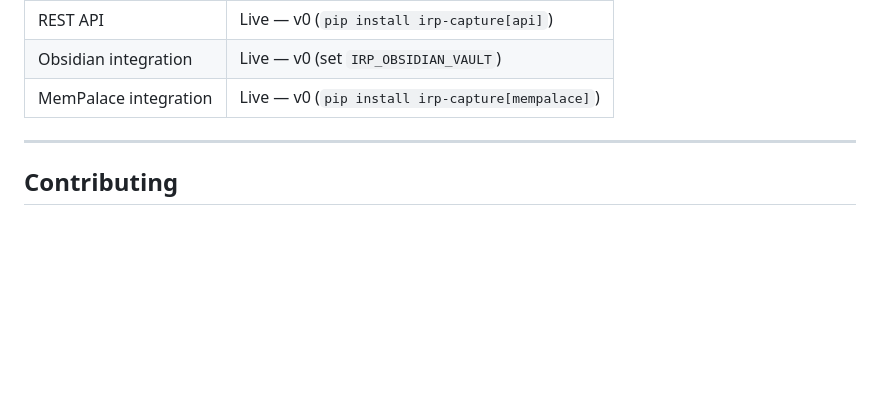
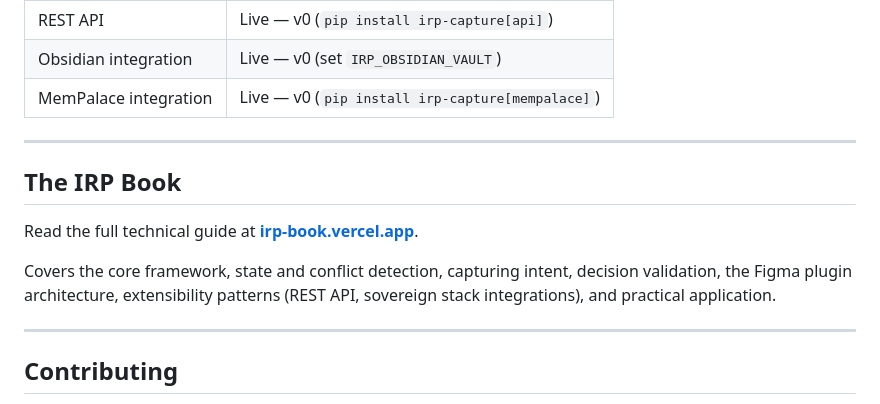
Before and after one commit to S0tman/irp-capture, a Markdown page: README.md, the part around the change. Rendered like a GitHub page; blank space fills up the shorter version.

```diff
--- a/README.md
+++ b/README.md
@@ -477,6 +477,14 @@ IRP focuses on the second.
 
 ---
 
+## The IRP Book
+
+Read the full technical guide at **[irp-book.vercel.app](https://irp-book.vercel.app)**.
+
+Covers the core framework, state and conflict detection, capturing intent, decision validation, the Figma plugin architecture, extensibility patterns (REST API, sovereign stack integrations), and practical application.
+
+---
+
 ## Contributing
 
 IRP is used to capture real decisions across CLI and Slack workflows.
```
Also changed, not shown: web/README.md (+13 -7 lines).
